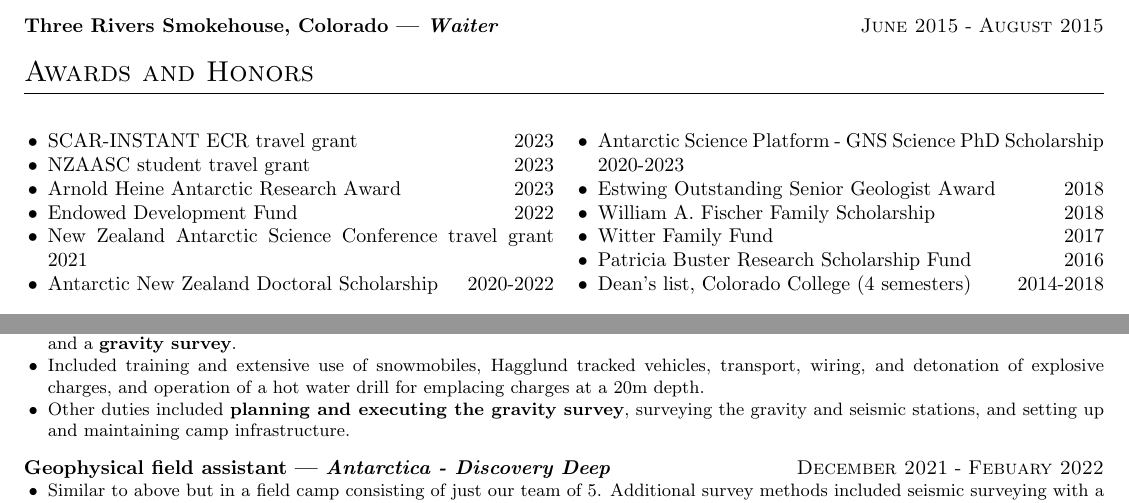
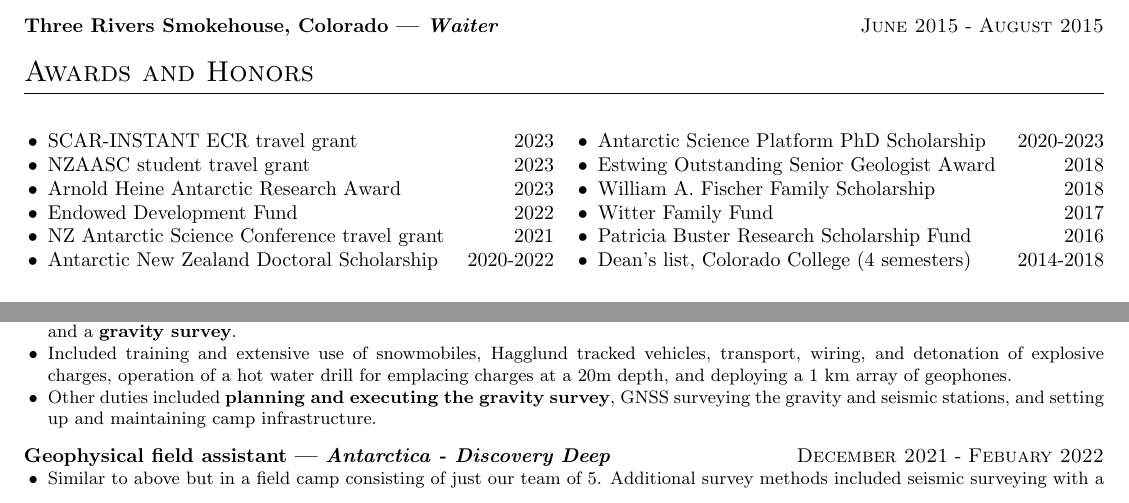
Before and after one commit to mdtanker/cv, a LaTeX CV (src/tankersley_cv.tex): two parts of pages 1 and 3 of 3, joined at a grey line, cut so that both start at the same text. Compiled offline with pdfLaTeX.

Commit message:
CV for UBC-GIF

```diff
--- a/src/tankersley_cv.tex
+++ b/src/tankersley_cv.tex
@@ -99,9 +99,9 @@
         \item NZAASC student travel grant \hfill 2023
         \item Arnold Heine Antarctic Research Award \hfill 2023
         \item Endowed Development Fund \hfill 2022
-        \item New Zealand Antarctic Science Conference travel grant \hfill 2021
+        \item NZ Antarctic Science Conference travel grant \hfill 2021
         \item Antarctic New Zealand Doctoral Scholarship \hfill 2020-2022
-        \item Antarctic Science Platform - GNS Science PhD Scholarship \hfill 2020-2023
+        \item Antarctic Science Platform PhD Scholarship \hfill 2020-2023
         \item Estwing Outstanding Senior Geologist Award \hfill 2018
         \item William A. Fischer Family Scholarship \hfill 2018
         \item Witter Family Fund \hfill 2017
@@ -244,38 +244,53 @@
 \section{Field work}
 \experience{Antarctica - Kamb Ice Stream}{Geophysical field assistant}{November 2019}{December 2019}{
     \achievement{
-        Worked within a team of 5 stationed in a remote field camp on the Ross Ice Shelf conducting an \tech{active source seismic survey} and a \tech{gravity survey}.
+        Worked within a team of 5 stationed in a remote field camp on the
+        Ross Ice Shelf conducting an \tech{active source seismic survey} and
+        a \tech{gravity survey}.
     }
     \achievement{
-        Included training and extensive use of snowmobiles, Hagglund tracked vehicles, transport, wiring, and detonation of explosive charges, and operation of a hot water drill for emplacing charges at a 20m depth.
+        Included training and extensive use of snowmobiles, Hagglund tracked
+        vehicles, transport, wiring, and detonation of explosive charges,
+        operation of a hot water drill for emplacing charges at a 20m depth,
+        and deploying a 1 km array of geophones.
+
     }
     \achievement{
-        Other duties included \tech{planning and executing the gravity survey}, surveying the gravity and seismic stations, and setting up and maintaining camp infrastructure.
+        Other duties included \tech{planning and executing the gravity
+            survey}, GNSS surveying the gravity and seismic stations, and
+        setting up and maintaining camp infrastructure.
     }
 }
 
 \experience{Antarctica - Discovery Deep}{Geophysical field assistant}{December 2021}{Febuary 2022}{
     \achievement{
-        Similar to above but in a field camp consisting of just our team of 5. Additional survey methods included seismic surveying with a streamer of geophones and surface detonation of det-cord.
+        Similar to above but in a field camp consisting of just our team of
+        5. Additional survey methods included seismic surveying with a
+        streamer of geophones and surface detonation of det-cord.
     }
     \achievement{
-        Shared all duties of our self-contained camp (cooking, cleaning, camp safety etc.).
+        Shared all duties of our self-contained camp (cooking, cleaning,
+        camp safety etc.).
     }
 }
 
 \experience{RV Tangaroa - TAN2006}{Marine Seismic Assistant}{July 2020}{August 2020}{
     \achievement{
-        Worked aboard the RV Tangaroa conducting a \tech{marine seismic} and \tech{multibeam bathymetry} survey of the Chatham Rise, New Zealand.
+        Worked aboard the RV Tangaroa conducting a \tech{marine seismic} and
+        \tech{multibeam bathymetry} survey of the Chatham Rise, New Zealand.
     }
     \achievement{
-        Duties included monitoring seismic data collection and pre-processing of multibeam bathymetry data.
+        Duties included monitoring seismic data collection and
+        pre-processing of multibeam bathymetry data.
     }
 }
 
 \experience{Western USA}{Geologic Fieldwork}{2014}{2018}{
     \achievement{
-        Over 100 days of geologic fieldwork throughout the Western USA during my undergraduate degree.
-        This included geologic and structural mapping, stratigraphic profiles, and soil and rock sample collection.
+        Over 100 days of geologic fieldwork throughout the Western USA
+        during my undergraduate degree.
+        This included geologic and structural mapping, stratigraphic
+        profiles, and soil and rock sample collection.
     }
 }
 
```
Also changed, not shown: src/tankersley_cv.pdf, src/tankersley_cv.tex (5 more changed lines).
